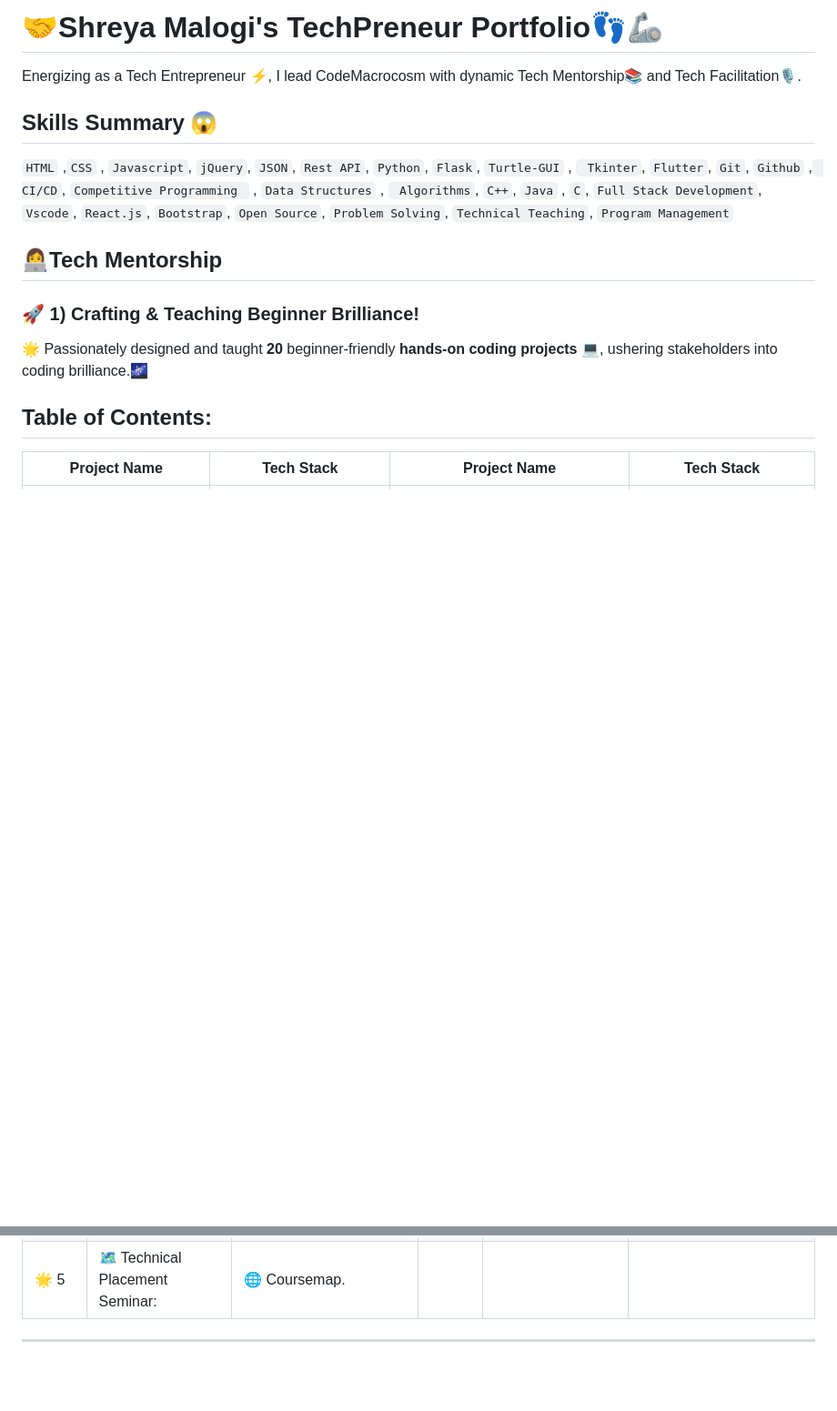
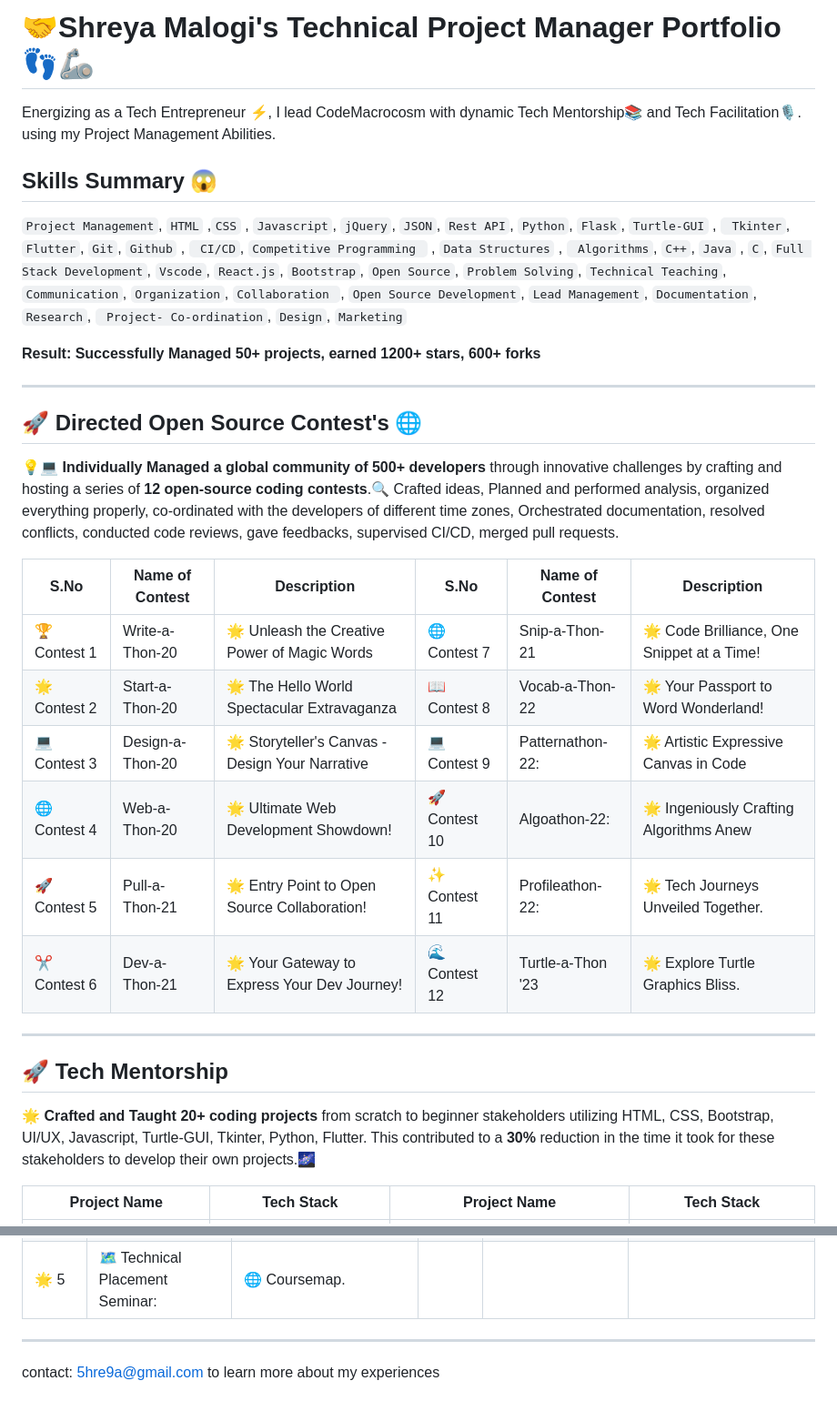
Before and after one commit to shreyamalogi/MyBestWorks, a Markdown page: TechPreneur-Portfolio.md, 2 parts joined by grey strips. Shown at 91% size. GitHub-like rendering; blank space fills up the shorter version.

```diff
--- a/TechPreneur-Portfolio.md
+++ b/TechPreneur-Portfolio.md
@@ -1,18 +1,37 @@
-# 🤝Shreya Malogi's TechPreneur Portfolio👣🦾
+# 🤝Shreya Malogi's Technical Project Manager Portfolio👣🦾
 
 
 Energizing as a Tech Entrepreneur ⚡, I lead CodeMacrocosm with dynamic Tech Mentorship📚 and Tech Facilitation🎙.
+using my Project Management Abilities.
 
 ## Skills Summary 😱
-`HTML` ,`CSS` , `Javascript`, `jQuery`, `JSON`, `Rest API`, `Python`, `Flask`, `Turtle-GUI` , ` Tkinter`, `Flutter`, `Git`, `Github` , ` CI/CD`, `Competitive Programming ` , `Data Structures` , ` Algorithms`, `C++`, `Java` , `C`, `Full Stack Development`, `Vscode`, `React.js`, `Bootstrap`, `Open Source`, `Problem Solving`, `Technical Teaching`, ` Program Management `
+`Project Management`, `HTML` ,`CSS` , `Javascript`, `jQuery`, `JSON`, `Rest API`, `Python`, `Flask`, `Turtle-GUI` , ` Tkinter`, `Flutter`, `Git`, `Github` , ` CI/CD`, `Competitive Programming ` , `Data Structures` , ` Algorithms`, `C++`, `Java` , `C`, `Full Stack Development`, `Vscode`, `React.js`, `Bootstrap`, `Open Source`, `Problem Solving`, `Technical Teaching`, `Communication`, `Organization`, `Collaboration `, `Open Source Development`, `Lead Management`, `Documentation`, `Research`, ` Project- Co-ordination`, `Design`, `Marketing`
 
-## 👩‍💻Tech Mentorship
+**Result: Successfully Managed 50+ projects, earned 1200+ stars, 600+ forks**
 
-###  🚀 1) Crafting & Teaching Beginner Brilliance!
+---
 
-🌟 Passionately designed and taught **20** beginner-friendly **hands-on coding projects 💻**, ushering stakeholders into coding brilliance.🌌
+## 🚀 Directed Open Source Contest's 🌐
 
-## Table of Contents:
+
+💡💻 **Individually Managed a global community of 500+ developers** through innovative challenges by crafting and hosting a series of **12 open-source coding contests**.🔍
+Crafted ideas, Planned and performed analysis, organized everything properly, co-ordinated with the developers of different time zones, Orchestrated documentation, resolved conflicts, conducted code reviews, gave feedbacks, supervised CI/CD, merged pull requests.
+
+| S.No | Name of Contest        | Description                                                   | S.No | Name of Contest        | Description                                                   |
+|-----------------------|-------------------------------------|---------------------------------------------------------------|----------------------|------------------------|---------------------------------------------------------------|
+| 🏆 Contest 1 | Write-a-Thon-20        | 🌟 Unleash the Creative Power of Magic Words                | 🌐 Contest 7 | Snip-a-Thon-21         | 🌟 Code Brilliance, One Snippet at a Time!                 |
+| 🌟 Contest 2 | Start-a-Thon-20        | 🌟 The Hello World Spectacular Extravaganza                  | 📖 Contest 8 | Vocab-a-Thon-22        | 🌟 Your Passport to Word Wonderland!                       |
+| 💻 Contest 3 | Design-a-Thon-20       | 🌟 Storyteller's Canvas - Design Your Narrative              | 💻 Contest 9  | Patternathon-22:       | 🌟 Artistic Expressive Canvas in Code                               |
+| 🌐 Contest 4 | Web-a-Thon-20          | 🌟 Ultimate Web Development Showdown!               | 🚀 Contest 10 | Algoathon-22:         | 🌟 Ingeniously Crafting Algorithms Anew                               |
+| 🚀 Contest 5 | Pull-a-Thon-21         | 🌟 Entry Point to Open Source Collaboration!            | ✨ Contest 11 | Profileathon-22:        | 🌟  Tech Journeys Unveiled Together.                    |
+| ✂️ Contest 6 | Dev-a-Thon-21          | 🌟 Your Gateway to Express Your Dev Journey!                 | 🌊 Contest 12 | Turtle-a-Thon '23         | 🌟 Explore Turtle Graphics Bliss. |
+
+---
+
+##  🚀 Tech Mentorship
+
+🌟 **Crafted and Taught 20+ coding projects** from scratch to beginner stakeholders utilizing HTML, CSS, Bootstrap, UI/UX, Javascript, Turtle-GUI, Tkinter, Python, Flutter. This contributed to a **30%** reduction in the time it took for these stakeholders to develop their own projects.🌌
+
 
 | Project Name                                                                   | Tech Stack                      | Project Name                                                                   | Tech Stack                      |
 |--------------------------------------------------------------------------------|---------------------------------|--------------------------------------------------------------------------------|---------------------------------|
@@ -79,3 +84,4 @@ Executed **9** engaging **workshops**, autonomously orchestrating and presenting
 | 🌟 5 | 🗺️ Technical Placement Seminar: | 🌐 Coursemap.  |            |                             |              |
 
 ---
+contact: 5hre9a@gmail.com to learn more about my experiences
```
Also changed, not shown: other parts of TechPreneur-Portfolio.md (+8 -22 lines).
